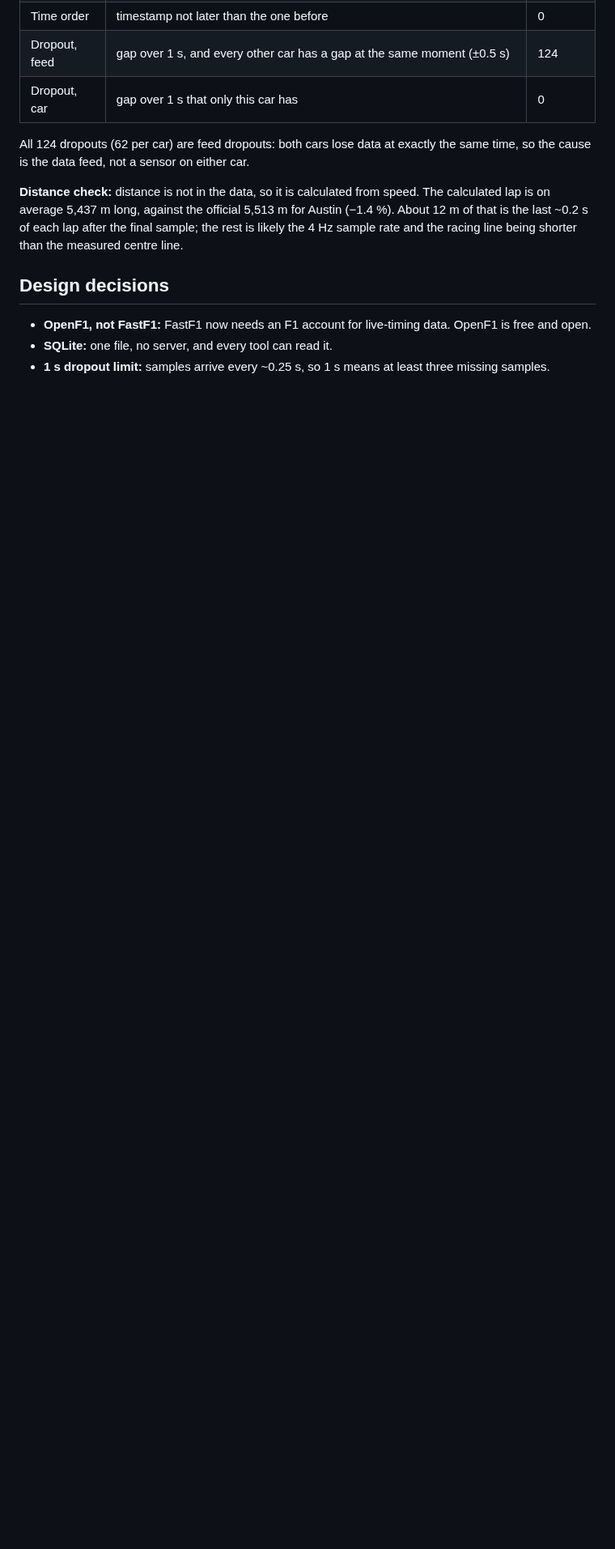
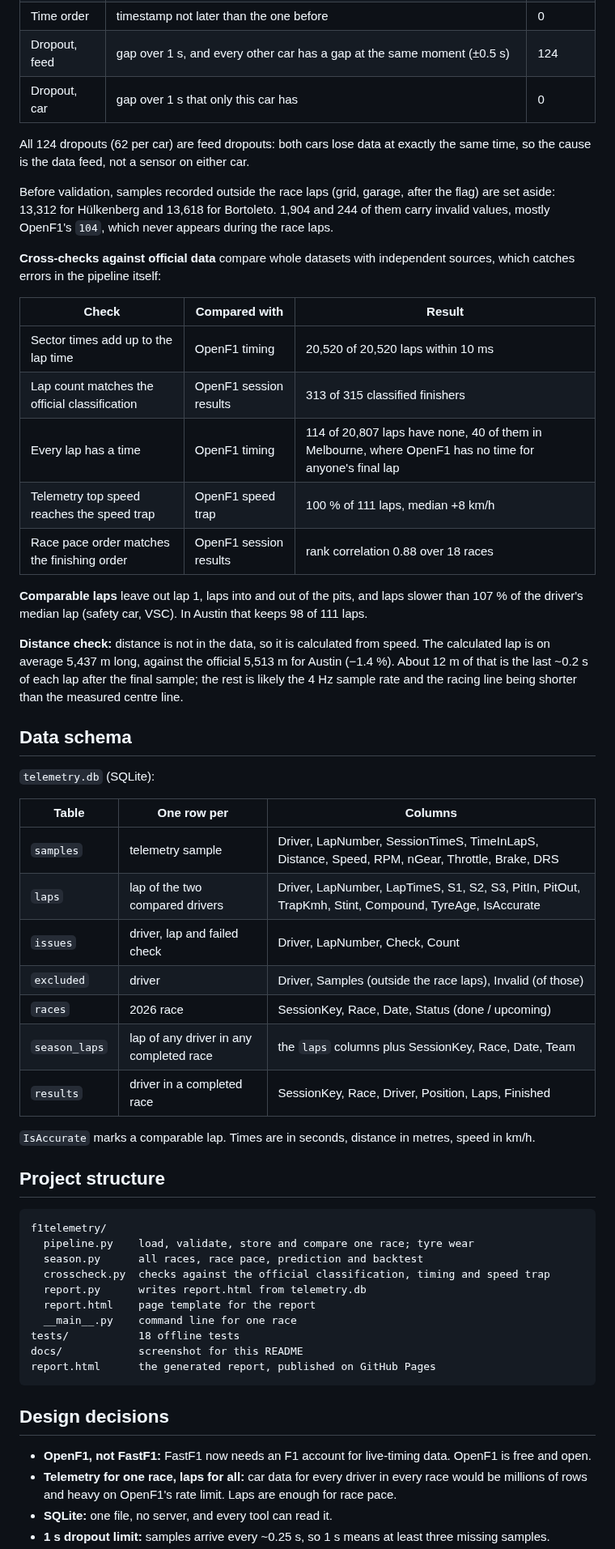
Before and after one commit to JohanStefanes/f1-telemetry, a Markdown page: README.md, the part around one of its changes. Shown at 81% size. Rendered like a GitHub page; blank space fills up the shorter version.

````diff
--- a/README.md
+++ b/README.md
@@ -59,14 +99,64 @@ Bortoleto's best lap was **1.93 s faster** (both on lap 53), most of it in secto
 All 124 dropouts (62 per car) are feed dropouts: both cars lose data at exactly the same
 time, so the cause is the data feed, not a sensor on either car.
 
+Before validation, samples recorded outside the race laps (grid, garage, after the flag) are set
+aside: 13,312 for Hülkenberg and 13,618 for Bortoleto. 1,904 and 244 of them carry invalid values,
+mostly OpenF1's `104`, which never appears during the race laps.
+
+**Cross-checks against official data** compare whole datasets with independent sources, which
+catches errors in the pipeline itself:
+
+| Check | Compared with | Result |
+|---|---|---|
+| Sector times add up to the lap time | OpenF1 timing | 20,520 of 20,520 laps within 10 ms |
+| Lap count matches the official classification | OpenF1 session results | 313 of 315 classified finishers |
+| Every lap has a time | OpenF1 timing | 114 of 20,807 laps have none, 40 of them in Melbourne, where OpenF1 has no time for anyone's final lap |
+| Telemetry top speed reaches the speed trap | OpenF1 speed trap | 100 % of 111 laps, median +8 km/h |
+| Race pace order matches the finishing order | OpenF1 session results | rank correlation 0.88 over 18 races |
+
+**Comparable laps** leave out lap 1, laps into and out of the pits, and laps slower than 107 % of
+the driver's median lap (safety car, VSC). In Austin that keeps 98 of 111 laps.
+
 **Distance check:** distance is not in the data, so it is calculated from speed. The
 calculated lap is on average 5,437 m long, against the official 5,513 m for Austin
 (−1.4 %). About 12 m of that is the last ~0.2 s of each lap after the final sample;
 the rest is likely the 4 Hz sample rate and the racing line being shorter than the
 measured centre line.
 
+## Data schema
+
+`telemetry.db` (SQLite):
+
+| Table | One row per | Columns |
+|---|---|---|
+| `samples` | telemetry sample | Driver, LapNumber, SessionTimeS, TimeInLapS, Distance, Speed, RPM, nGear, Throttle, Brake, DRS |
+| `laps` | lap of the two compared drivers | Driver, LapNumber, LapTimeS, S1, S2, S3, PitIn, PitOut, TrapKmh, Stint, Compound, TyreAge, IsAccurate |
+| `issues` | driver, lap and failed check | Driver, LapNumber, Check, Count |
+| `excluded` | driver | Driver, Samples (outside the race laps), Invalid (of those) |
+| `races` | 2026 race | SessionKey, Race, Date, Status (done / upcoming) |
+| `season_laps` | lap of any driver in any completed race | the `laps` columns plus SessionKey, Race, Date, Team |
+| `results` | driver in a completed race | SessionKey, Race, Driver, Position, Laps, Finished |
+
+`IsAccurate` marks a comparable lap. Times are in seconds, distance in metres, speed in km/h.
+
+## Project structure
+
+```
+f1telemetry/
+  pipeline.py    load, validate, store and compare one race; tyre wear
+  season.py      all races, race pace, prediction and backtest
+  crosscheck.py  checks against the official classification, timing and speed trap
+  report.py      writes report.html from telemetry.db
+  report.html    page template for the report
+  __main__.py    command line for one race
+tests/           18 offline tests
+docs/            screenshot for this README
+report.html      the generated report, published on GitHub Pages
+```
+
 ## Design decisions
 
 - **OpenF1, not FastF1:** FastF1 now needs an F1 account for live-timing data. OpenF1 is free and open.
+- **Telemetry for one race, laps for all:** car data for every driver in every race would be millions of rows and heavy on OpenF1's rate limit. Laps are enough for race pace.
 - **SQLite:** one file, no server, and every tool can read it.
 - **1 s dropout limit:** samples arrive every ~0.25 s, so 1 s means at least three missing samples.
````
Also changed, not shown: other parts of README.md (+61 -15 lines), docs/report.png, 12 other files.
